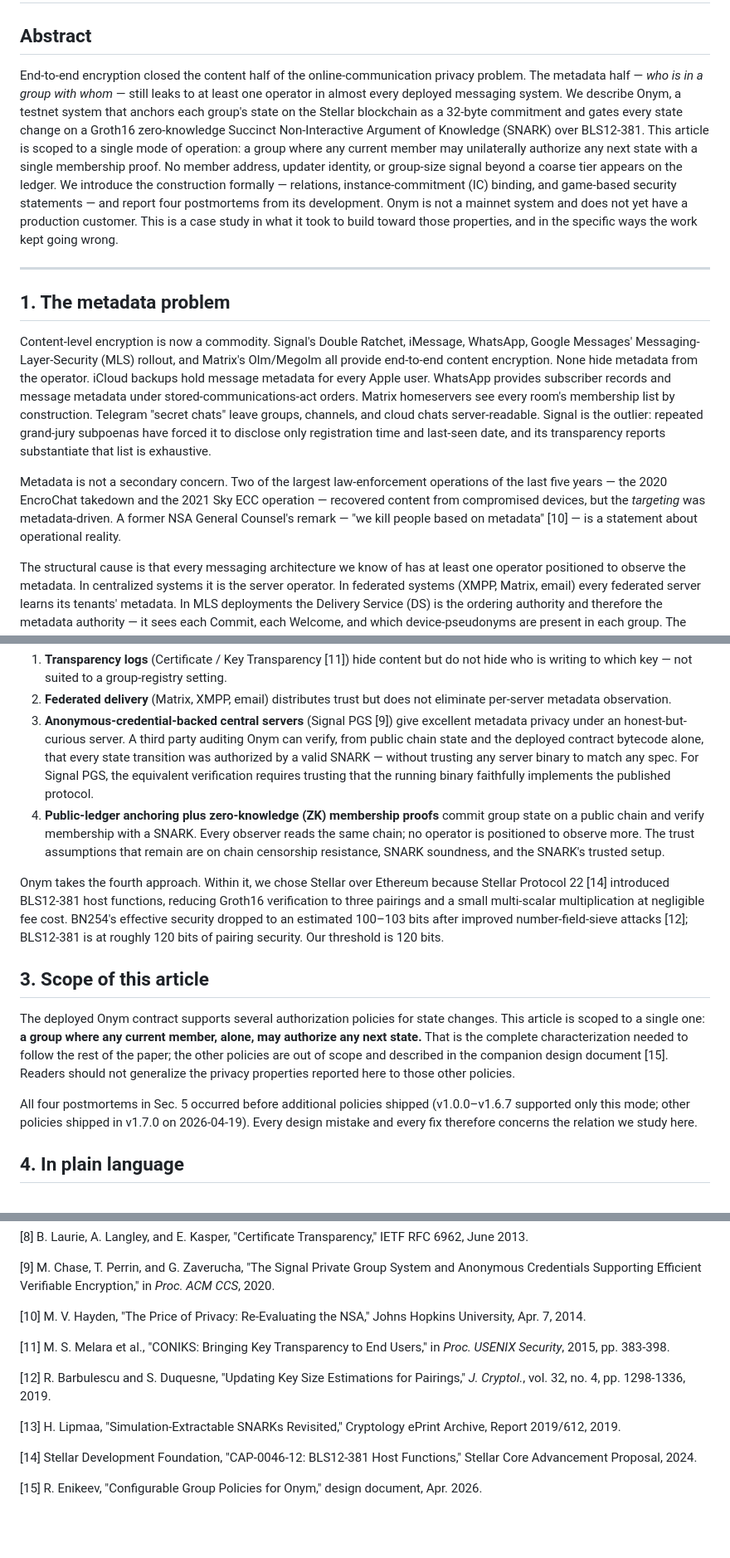
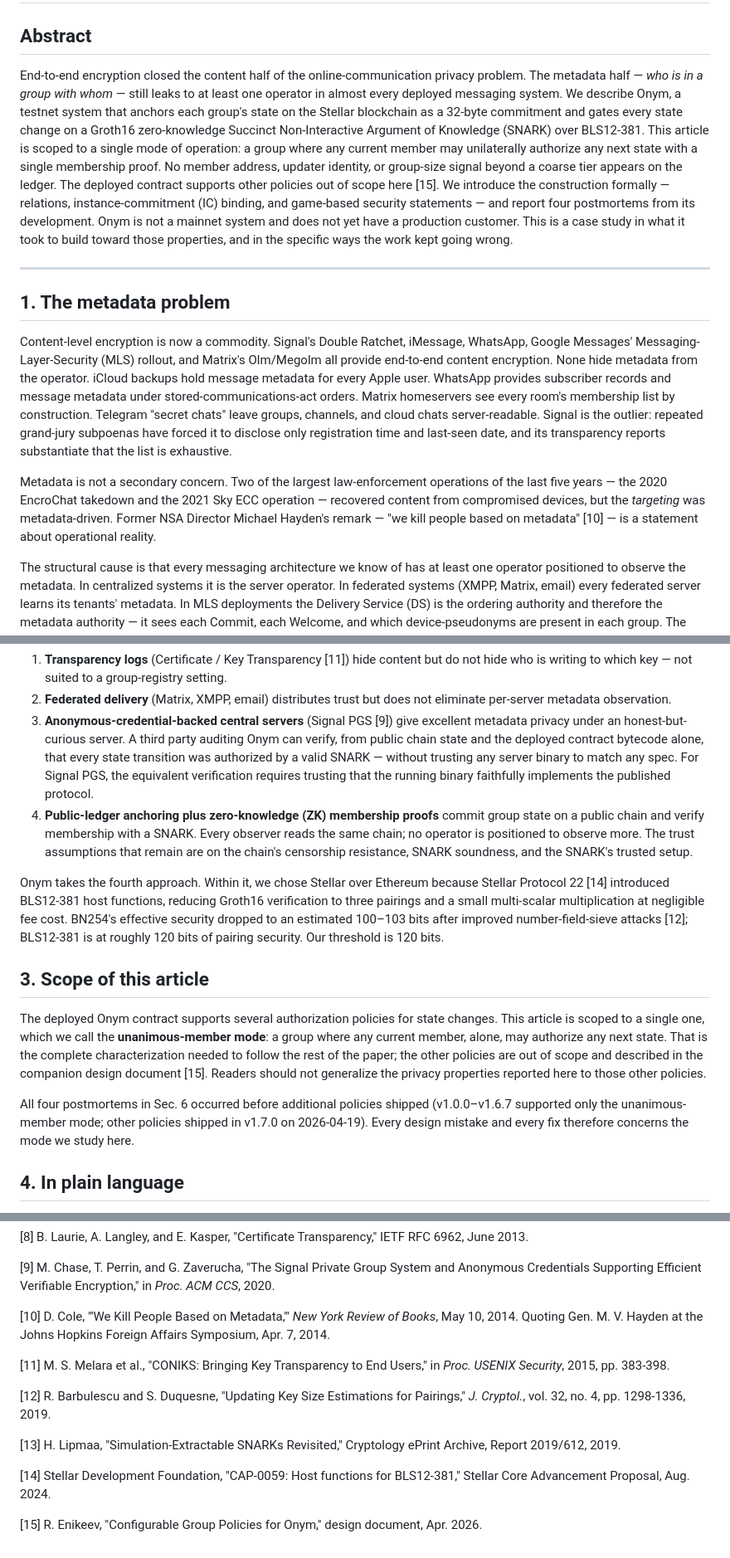
Before and after one commit to rinat-enikeev/stellar-mls, a Markdown page: review-10.md, 3 parts joined by grey strips. Shown at 83% size. Drawn GitHub-style; blank space fills up the shorter version.

```diff
--- a/review-10.md
+++ b/review-10.md
@@ -11,15 +11,15 @@ word_count_target: ~4,000
 
 ## Abstract
 
-End-to-end encryption closed the content half of the online-communication privacy problem. The metadata half — *who is in a group with whom* — still leaks to at least one operator in almost every deployed messaging system. We describe Onym, a testnet system that anchors each group's state on the Stellar blockchain as a 32-byte commitment and gates every state change on a Groth16 zero-knowledge Succinct Non-Interactive Argument of Knowledge (SNARK) over BLS12-381. This article is scoped to a single mode of operation: a group where any current member may unilaterally authorize any next state with a single membership proof. No member address, updater identity, or group-size signal beyond a coarse tier appears on the ledger. We introduce the construction formally — relations, instance-commitment (IC) binding, and game-based security statements — and report four postmortems from its development. Onym is not a mainnet system and does not yet have a production customer. This is a case study in what it took to build toward those properties, and in the specific ways the work kept going wrong.
+End-to-end encryption closed the content half of the online-communication privacy problem. The metadata half — *who is in a group with whom* — still leaks to at least one operator in almost every deployed messaging system. We describe Onym, a testnet system that anchors each group's state on the Stellar blockchain as a 32-byte commitment and gates every state change on a Groth16 zero-knowledge Succinct Non-Interactive Argument of Knowledge (SNARK) over BLS12-381. This article is scoped to a single mode of operation: a group where any current member may unilaterally authorize any next state with a single membership proof. No member address, updater identity, or group-size signal beyond a coarse tier appears on the ledger. The deployed contract supports other policies out of scope here [15]. We introduce the construction formally — relations, instance-commitment (IC) binding, and game-based security statements — and report four postmortems from its development. Onym is not a mainnet system and does not yet have a production customer. This is a case study in what it took to build toward those properties, and in the specific ways the work kept going wrong.
 
 ---
 
 ## 1. The metadata problem
 
-Content-level encryption is now a commodity. Signal's Double Ratchet, iMessage, WhatsApp, Google Messages' Messaging-Layer-Security (MLS) rollout, and Matrix's Olm/Megolm all provide end-to-end content encryption. None hide metadata from the operator. iCloud backups hold message metadata for every Apple user. WhatsApp provides subscriber records and message metadata under stored-communications-act orders. Matrix homeservers see every room's membership list by construction. Telegram "secret chats" leave groups, channels, and cloud chats server-readable. Signal is the outlier: repeated grand-jury subpoenas have forced it to disclose only registration time and last-seen date, and its transparency reports substantiate that list is exhaustive.
+Content-level encryption is now a commodity. Signal's Double Ratchet, iMessage, WhatsApp, Google Messages' Messaging-Layer-Security (MLS) rollout, and Matrix's Olm/Megolm all provide end-to-end content encryption. None hide metadata from the operator. iCloud backups hold message metadata for every Apple user. WhatsApp provides subscriber records and message metadata under stored-communications-act orders. Matrix homeservers see every room's membership list by construction. Telegram "secret chats" leave groups, channels, and cloud chats server-readable. Signal is the outlier: repeated grand-jury subpoenas have forced it to disclose only registration time and last-seen date, and its transparency reports substantiate that the list is exhaustive.
 
-Metadata is not a secondary concern. Two of the largest law-enforcement operations of the last five years — the 2020 EncroChat takedown and the 2021 Sky ECC operation — recovered content from compromised devices, but the *targeting* was metadata-driven. A former NSA General Counsel's remark — "we kill people based on metadata" [10] — is a statement about operational reality.
+Metadata is not a secondary concern. Two of the largest law-enforcement operations of the last five years — the 2020 EncroChat takedown and the 2021 Sky ECC operation — recovered content from compromised devices, but the *targeting* was metadata-driven. Former NSA Director Michael Hayden's remark — "we kill people based on metadata" [10] — is a statement about operational reality.
 
 The structural cause is that every messaging architecture we know of has at least one operator positioned to observe the metadata. In centralized systems it is the server operator. In federated systems (XMPP, Matrix, email) every federated server learns its tenants' metadata. In MLS deployments the Delivery Service (DS) is the ordering authority and therefore the metadata authority — it sees each Commit, each Welcome, and which device-pseudonyms are present in each group. The MLS specification [1] is explicit that the DS is trusted for ordering.
 
@@ -32,15 +32,15 @@ Four candidate approaches exist.
 1. **Transparency logs** (Certificate / Key Transparency [11]) hide content but do not hide who is writing to which key — not suited to a group-registry setting.
 2. **Federated delivery** (Matrix, XMPP, email) distributes trust but does not eliminate per-server metadata observation.
 3. **Anonymous-credential-backed central servers** (Signal PGS [9]) give excellent metadata privacy under an honest-but-curious server. A third party auditing Onym can verify, from public chain state and the deployed contract bytecode alone, that every state transition was authorized by a valid SNARK — without trusting any server binary to match any spec. For Signal PGS, the equivalent verification requires trusting that the running binary faithfully implements the published protocol.
-4. **Public-ledger anchoring plus zero-knowledge (ZK) membership proofs** commit group state on a public chain and verify membership with a SNARK. Every observer reads the same chain; no operator is positioned to observe more. The trust assumptions that remain are on chain censorship resistance, SNARK soundness, and the SNARK's trusted setup.
+4. **Public-ledger anchoring plus zero-knowledge (ZK) membership proofs** commit group state on a public chain and verify membership with a SNARK. Every observer reads the same chain; no operator is positioned to observe more. The trust assumptions that remain are on the chain's censorship resistance, SNARK soundness, and the SNARK's trusted setup.
 
 Onym takes the fourth approach. Within it, we chose Stellar over Ethereum because Stellar Protocol 22 [14] introduced BLS12-381 host functions, reducing Groth16 verification to three pairings and a small multi-scalar multiplication at negligible fee cost. BN254's effective security dropped to an estimated 100–103 bits after improved number-field-sieve attacks [12]; BLS12-381 is at roughly 120 bits of pairing security. Our threshold is 120 bits.
 
 ## 3. Scope of this article
 
-The deployed Onym contract supports several authorization policies for state changes. This article is scoped to a single one: **a group where any current member, alone, may authorize any next state.** That is the complete characterization needed to follow the rest of the paper; the other policies are out of scope and described in the companion design document [15]. Readers should not generalize the privacy properties reported here to those other policies.
+The deployed Onym contract supports several authorization policies for state changes. This article is scoped to a single one, which we call the **unanimous-member mode**: a group where any current member, alone, may authorize any next state. That is the complete characterization needed to follow the rest of the paper; the other policies are out of scope and described in the companion design document [15]. Readers should not generalize the privacy properties reported here to those other policies.
 
-All four postmortems in Sec. 5 occurred before additional policies shipped (v1.0.0–v1.6.7 supported only this mode; other policies shipped in v1.7.0 on 2026-04-19). Every design mistake and every fix therefore concerns the relation we study here.
+All four postmortems in Sec. 6 occurred before additional policies shipped (v1.0.0–v1.6.7 supported only the unanimous-member mode; other policies shipped in v1.7.0 on 2026-04-19). Every design mistake and every fix therefore concerns the mode we study here.
 
 ## 4. In plain language
 
@@ -262,7 +266,7 @@ We thank the Stellar Development Foundation for Protocol 22's BLS12-381 host fun
 
 [9] M. Chase, T. Perrin, and G. Zaverucha, "The Signal Private Group System and Anonymous Credentials Supporting Efficient Verifiable Encryption," in *Proc. ACM CCS*, 2020.
 
-[10] M. V. Hayden, "The Price of Privacy: Re-Evaluating the NSA," Johns Hopkins University, Apr. 7, 2014.
+[10] D. Cole, "'We Kill People Based on Metadata,'" *New York Review of Books*, May 10, 2014. Quoting Gen. M. V. Hayden at the Johns Hopkins Foreign Affairs Symposium, Apr. 7, 2014.
 
 [11] M. S. Melara et al., "CONIKS: Bringing Key Transparency to End Users," in *Proc. USENIX Security*, 2015, pp. 383-398.
 
@@ -270,6 +274,6 @@ We thank the Stellar Development Foundation for Protocol 22's BLS12-381 host fun
 
 [13] H. Lipmaa, "Simulation-Extractable SNARKs Revisited," Cryptology ePrint Archive, Report 2019/612, 2019.
 
-[14] Stellar Development Foundation, "CAP-0046-12: BLS12-381 Host Functions," Stellar Core Advancement Proposal, 2024.
+[14] Stellar Development Foundation, "CAP-0059: Host functions for BLS12-381," Stellar Core Advancement Proposal, Aug. 2024.
 
 [15] R. Enikeev, "Configurable Group Policies for Onym," design document, Apr. 2026.
```
Also changed, not shown: other parts of review-10.md (+9 -5 lines).
